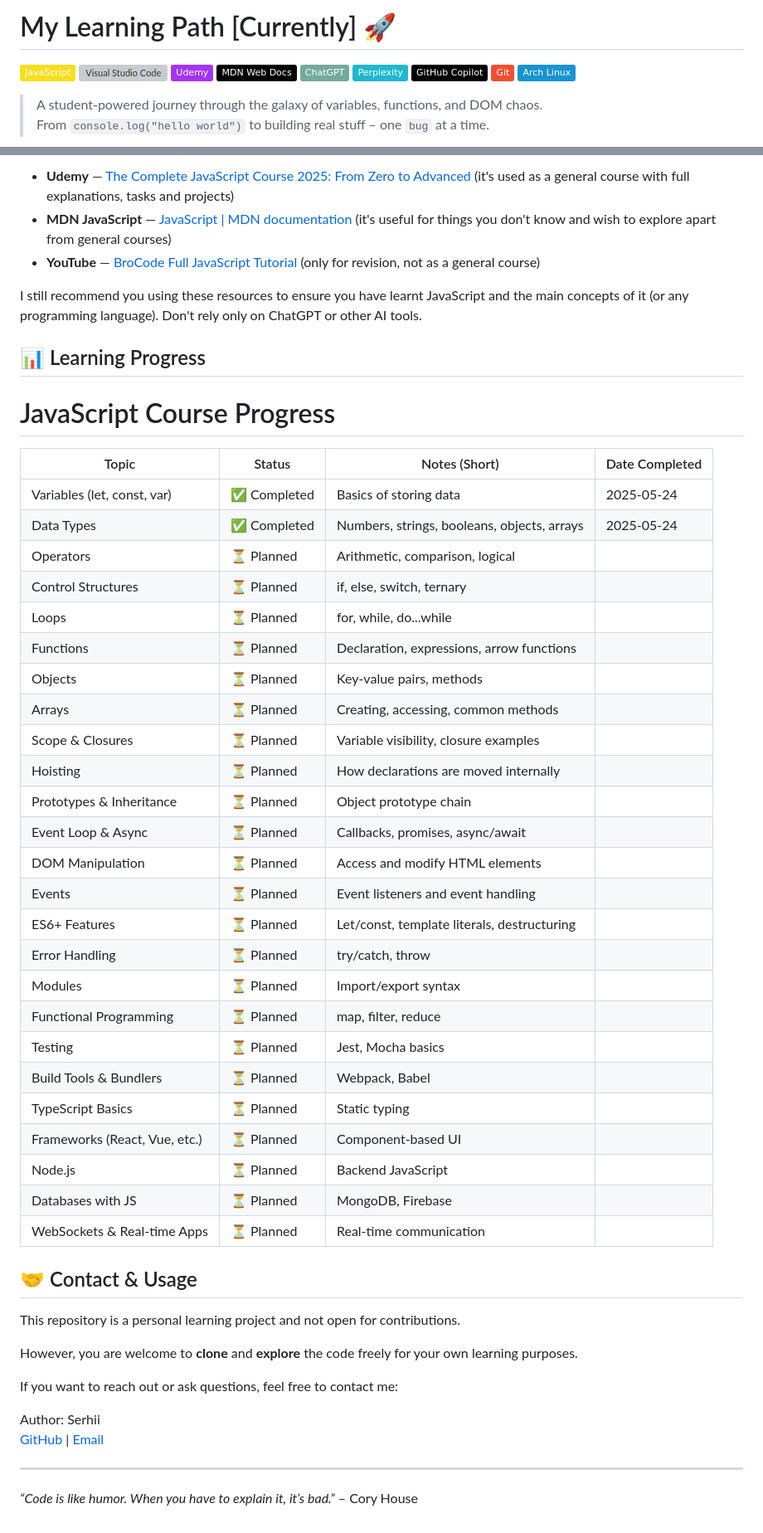
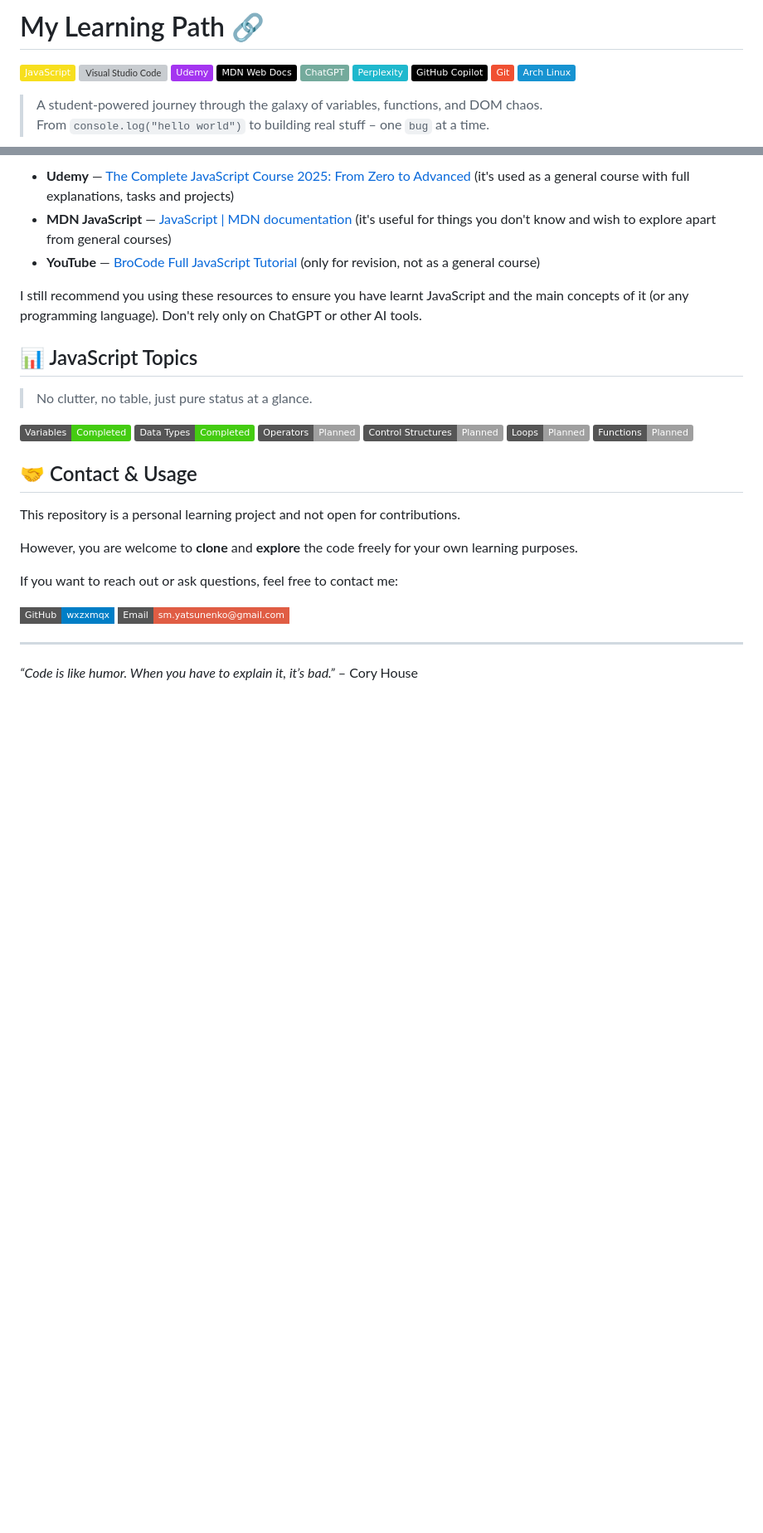
Before and after one commit to serhq/js-learning-course, a Markdown page: README.md, 2 parts joined by grey strips. Shown at 83% size. Rendered like a GitHub page; badges without logos; blank space fills up the shorter version; grey boxes are pictures that could not be loaded.

```diff
--- a/README.md
+++ b/README.md
@@ -1,4 +1,4 @@
-# My Learning Path [Currently] 🚀
+# My Learning Path  🔗
 
 [![JavaScript](https://img.shields.io/badge/JavaScript-F7DF1E?logo=javascript&logoColor=000)](#)
 [![Visual Studio Code](https://custom-icon-badges.demolab.com/badge/Visual%20Studio%20Code-0078d7.svg?logo=vsc&logoColor=white)](#)
@@ -32,37 +32,16 @@ Here's my top of resources I use for learning JavaScript:
 
 I still recommend you using these resources to ensure you have learnt JavaScript and the main concepts of it (or any programming language). Don't rely only on ChatGPT or other AI tools.
 
-## 📊 Learning Progress
+## 📊 JavaScript Topics
 
-# JavaScript Course Progress
+>No clutter, no table, just pure status at a glance.
 
-| Topic                         | Status         | Notes (Short)                               | Date Completed |
-| ----------------------------- | -------------- | ------------------------------------------- | -------------- |
-| Variables (let, const, var)   | ✅ Completed    | Basics of storing data                      | 2025-05-24     |
-| Data Types                    | ✅ Completed    | Numbers, strings, booleans, objects, arrays | 2025-05-24     |
-| Operators                     | ⏳ Planned      | Arithmetic, comparison, logical             |                |
-| Control Structures            | ⏳ Planned      | if, else, switch, ternary                   |                |
-| Loops                         | ⏳ Planned      | for, while, do...while                      |                |
-| Functions                     | ⏳ Planned      | Declaration, expressions, arrow functions   |                |
-| Objects                       | ⏳ Planned      | Key-value pairs, methods                    |                |
-| Arrays                        | ⏳ Planned      | Creating, accessing, common methods         |                |
-| Scope & Closures              | ⏳ Planned      | Variable visibility, closure examples       |                |
-| Hoisting                      | ⏳ Planned      | How declarations are moved internally       |                |
-| Prototypes & Inheritance      | ⏳ Planned      | Object prototype chain                      |                |
-| Event Loop & Async            | ⏳ Planned      | Callbacks, promises, async/await            |                |
-| DOM Manipulation              | ⏳ Planned      | Access and modify HTML elements             |                |
-| Events                        | ⏳ Planned      | Event listeners and event handling          |                |
-| ES6+ Features                 | ⏳ Planned      | Let/const, template literals, destructuring |                |
-| Error Handling                | ⏳ Planned      | try/catch, throw                            |                |
-| Modules                       | ⏳ Planned      | Import/export syntax                        |                |
-| Functional Programming        | ⏳ Planned      | map, filter, reduce                         |                |
-| Testing                       | ⏳ Planned      | Jest, Mocha basics                          |                |
-| Build Tools & Bundlers        | ⏳ Planned      | Webpack, Babel                              |                |
-| TypeScript Basics             | ⏳ Planned      | Static typing                               |                |
-| Frameworks (React, Vue, etc.) | ⏳ Planned      | Component-based UI                          |                |
-| Node.js                       | ⏳ Planned      | Backend JavaScript                          |                |
-| Databases with JS             | ⏳ Planned      | MongoDB, Firebase                           |                |
-| WebSockets & Real-time Apps   | ⏳ Planned      | Real-time communication                     |                |
+![Variables](https://img.shields.io/badge/Variables-Completed-brightgreen)
+![Data Types](https://img.shields.io/badge/Data%20Types-Completed-brightgreen)
+![Operators](https://img.shields.io/badge/Operators-Planned-lightgrey)
+![Control Structures](https://img.shields.io/badge/Control%20Structures-Planned-lightgrey)
+![Loops](https://img.shields.io/badge/Loops-Planned-lightgrey)
+![Functions](https://img.shields.io/badge/Functions-Planned-lightgrey)
 
 
 
@@ -74,8 +53,9 @@ However, you are welcome to **clone** and **explore** the code freely for your o
 
 If you want to reach out or ask questions, feel free to contact me:
 
-Author: Serhii
-[GitHub](https://github.com/wxzxmqx) | [Email](mailto:your.email@example.com)
+[![GitHub](https://img.shields.io/badge/GitHub-wxzxmqx-blue?style=flat-square&logo=github)](https://github.com/wxzxmqx) [![Email](https://img.shields.io/badge/Email-sm.yatsunenko@gmail.com-red?style=flat-square&logo=gmail)](mailto:sm.yatsunenko@gmail.com)
+
+
 
 ---
 
```
